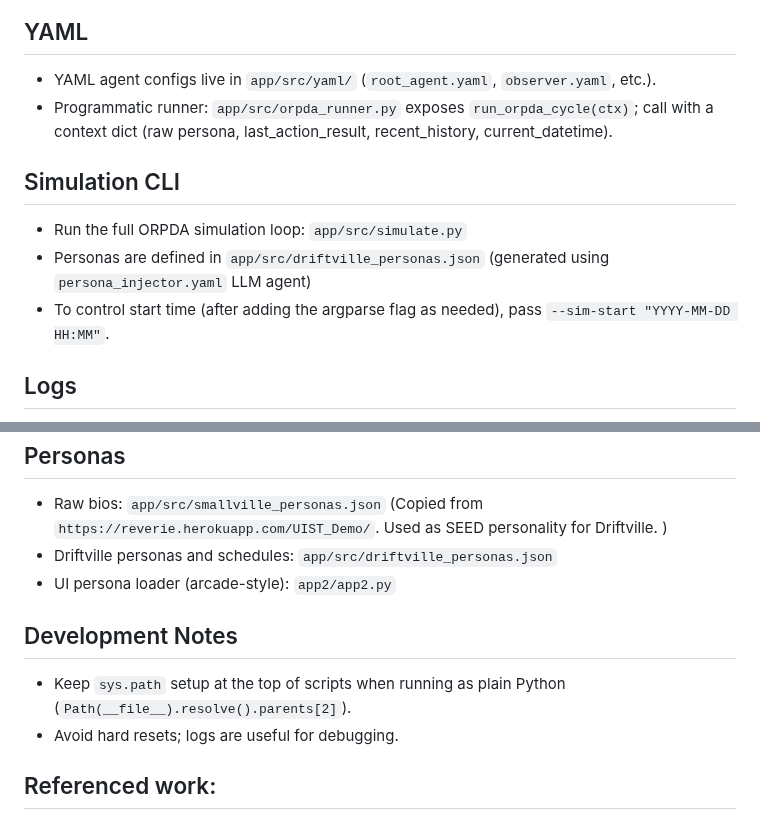
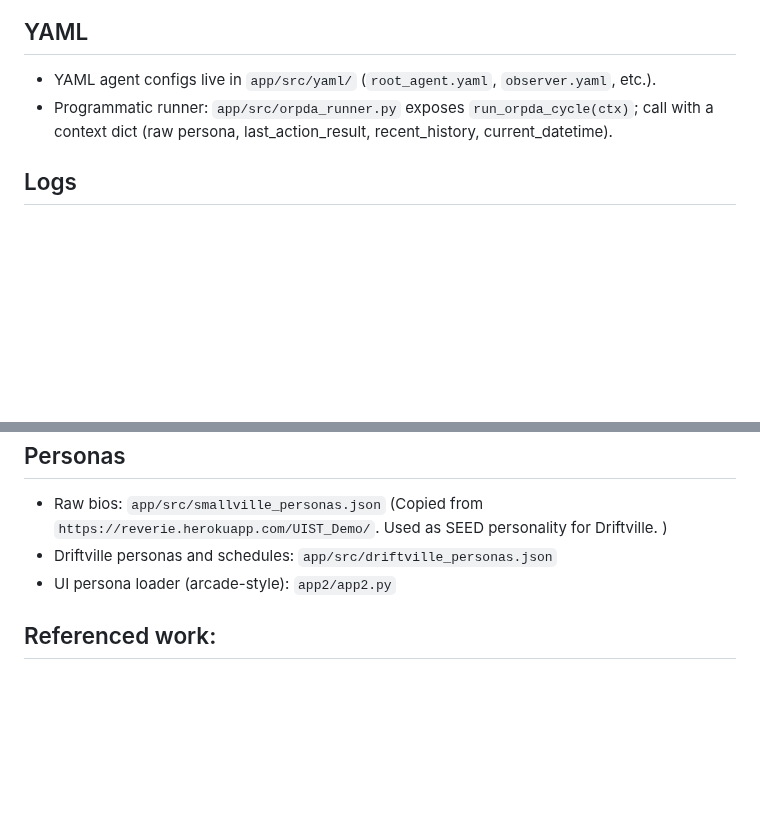
Before and after one commit to jaelin215/Driftville_Agent, a Markdown page: README.md, 2 parts joined by grey strips. Rendered like a GitHub page; blank space fills up the shorter version.

```diff
--- a/README.md
+++ b/README.md
@@ -85,12 +85,6 @@ ORPDA produces cognitively realistic “micro-instabilities” over time, while
 - YAML agent configs live in `app/src/yaml/` (`root_agent.yaml`, `observer.yaml`, etc.).
 - Programmatic runner: `app/src/orpda_runner.py` exposes `run_orpda_cycle(ctx)`; call with a context dict (raw persona, last_action_result, recent_history, current_datetime).
 
-## Simulation CLI
-- Run the full ORPDA simulation loop:
-    `app/src/simulate.py`
-- Personas are defined in `app/src/driftville_personas.json` (generated using `persona_injector.yaml` LLM agent)
-- To control start time (after adding the argparse flag as needed), pass `--sim-start "YYYY-MM-DD HH:MM"`.
-
 ## Logs
 - Session logs (raw ORPDA loop output): `app/logs/session_*.log`
 - Memory streams (summarized long-term memory): `app/logs/memory_streams*.log`
@@ -106,10 +100,6 @@ ORPDA produces cognitively realistic “micro-instabilities” over time, while
 - Driftville personas and schedules: `app/src/driftville_personas.json`
 - UI persona loader (arcade-style): `app2/app2.py`
 
-## Development Notes
-- Keep `sys.path` setup at the top of scripts when running as plain Python (`Path(__file__).resolve().parents[2]`).
-- Avoid hard resets; logs are useful for debugging.
-
 ## Referenced work:
 This project draws conceptual inspiration from Smallville (Park et al., 2023) but diverges significantly in scope and methodology, focusing on internal cognitive modeling rather than multi-agent social emergence.
 
```
